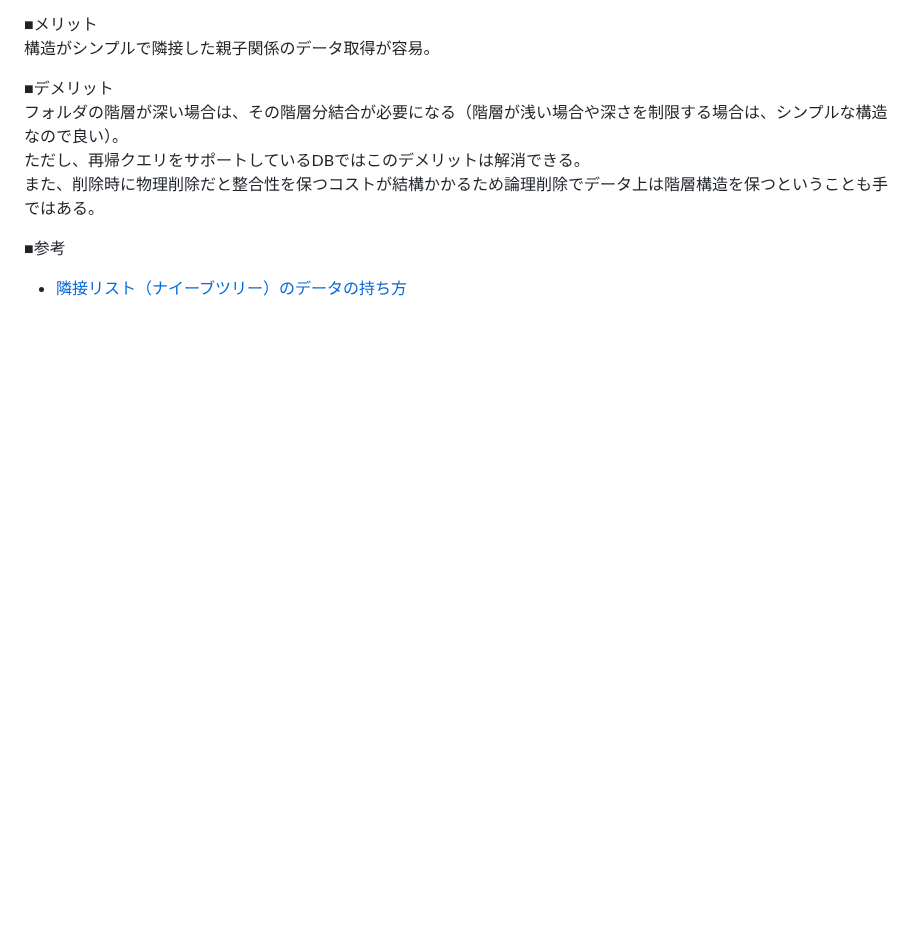
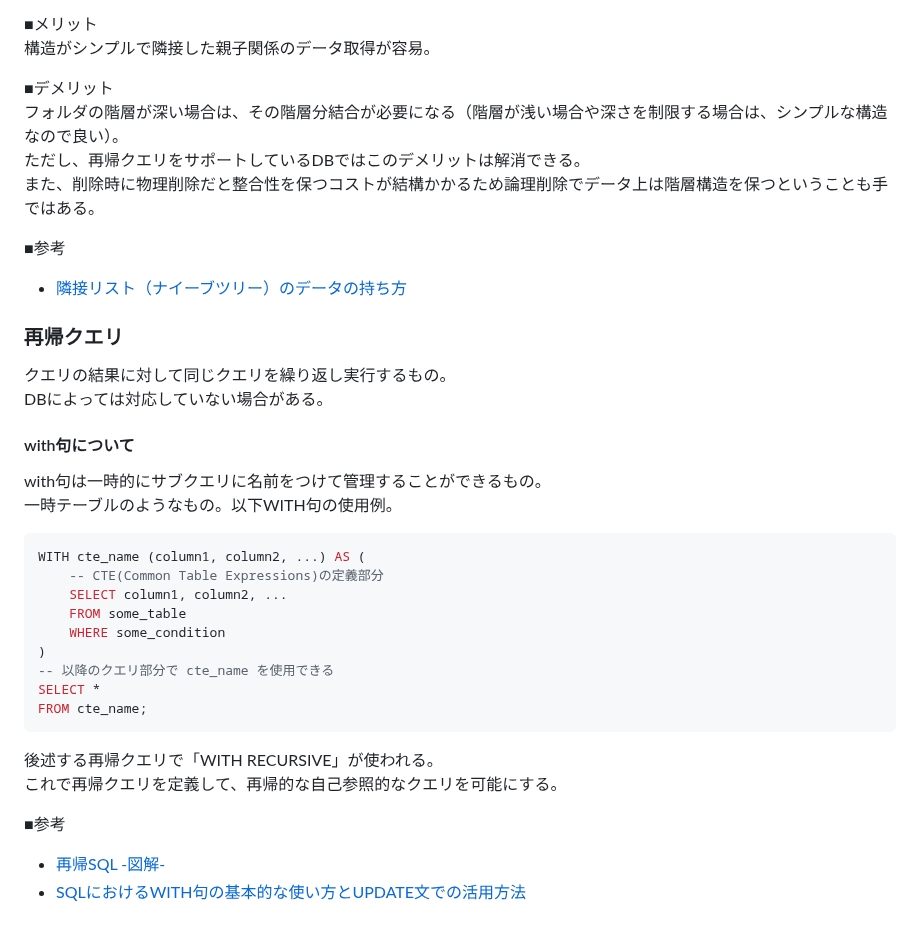
Before and after one commit to sasamario/public-learning-repository, a Markdown page: DB/SQLアンチパターン/第2章ナイーブツリー.md, the part around the change. Drawn GitHub-style; blank space fills up the shorter version.

Commit message:
Update: WITH句について記載

````diff
--- a/DB/SQLアンチパターン/第2章ナイーブツリー.md
+++ b/DB/SQLアンチパターン/第2章ナイーブツリー.md
@@ -115,3 +115,33 @@ Employeeテーブル
 
 ■参考
 - [隣接リスト（ナイーブツリー）のデータの持ち方](https://zenn.dev/rescuenow/articles/c7d7291f2deed8#%E9%9A%A3%E6%8E%A5%E3%83%AA%E3%82%B9%E3%83%88%EF%BC%88%E3%83%8A%E3%82%A4%E3%83%BC%E3%83%96%E3%83%84%E3%83%AA%E3%83%BC%EF%BC%89%E3%81%AE%E3%83%87%E3%83%BC%E3%82%BF%E3%81%AE%E6%8C%81%E3%81%A1%E6%96%B9)
+
+
+### 再帰クエリ
+クエリの結果に対して同じクエリを繰り返し実行するもの。
+DBによっては対応していない場合がある。
+
+#### with句について
+with句は一時的にサブクエリに名前をつけて管理することができるもの。
+一時テーブルのようなもの。以下WITH句の使用例。
+
+```sql
+WITH cte_name (column1, column2, ...) AS (
+    -- CTE(Common Table Expressions)の定義部分
+    SELECT column1, column2, ...
+    FROM some_table
+    WHERE some_condition
+)
+-- 以降のクエリ部分で cte_name を使用できる
+SELECT *
+FROM cte_name;
+```
+
+後述する再帰クエリで「WITH RECURSIVE」が使われる。
+これで再帰クエリを定義して、再帰的な自己参照的なクエリを可能にする。
+
+
+
+■参考
+- [再帰SQL -図解-](https://qiita.com/Shoyu_N/items/f1786f99545fa5053b75)
+- [SQLにおけるWITH句の基本的な使い方とUPDATE文での活用方法](https://techplay.jp/column/1702)
````
